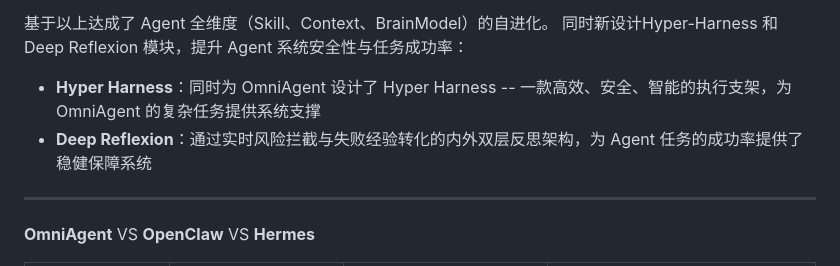
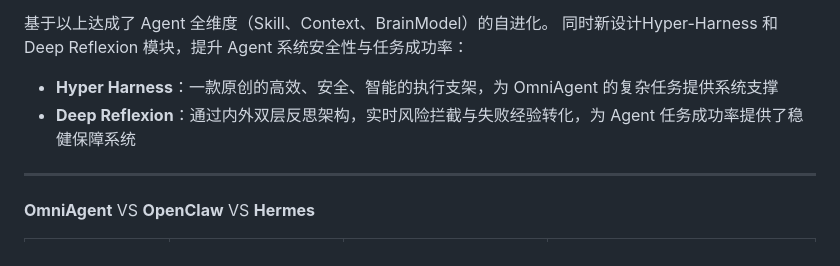
Before and after one commit to YeQing17-2026/OmniAgent, a Markdown page: README_CN.md, the part around the change. Rendered like a GitHub page.

```diff
--- a/README_CN.md
+++ b/README_CN.md
@@ -26,8 +26,8 @@
 - **BrainModel自进化**：通过新型在线强化学习反馈回路，实现 BrainModel 在交互中动态迭代
 
 基于以上达成了 Agent 全维度（Skill、Context、BrainModel）的自进化。 同时新设计Hyper-Harness 和 Deep Reflexion 模块，提升 Agent 系统安全性与任务成功率：
-- **Hyper Harness**：同时为 OmniAgent 设计了 Hyper Harness -- 一款高效、安全、智能的执行支架，为 OmniAgent 的复杂任务提供系统支撑
-- **Deep Reflexion**：通过实时风险拦截与失败经验转化的内外双层反思架构，为 Agent 任务的成功率提供了稳健保障系统
+- **Hyper Harness**：一款原创的高效、安全、智能的执行支架，为 OmniAgent 的复杂任务提供系统支撑
+- **Deep Reflexion**：通过内外双层反思架构，实时风险拦截与失败经验转化，为 Agent 任务成功率提供了稳健保障系统
 
 ---
 **OmniAgent** VS **OpenClaw** VS **Hermes**
```
